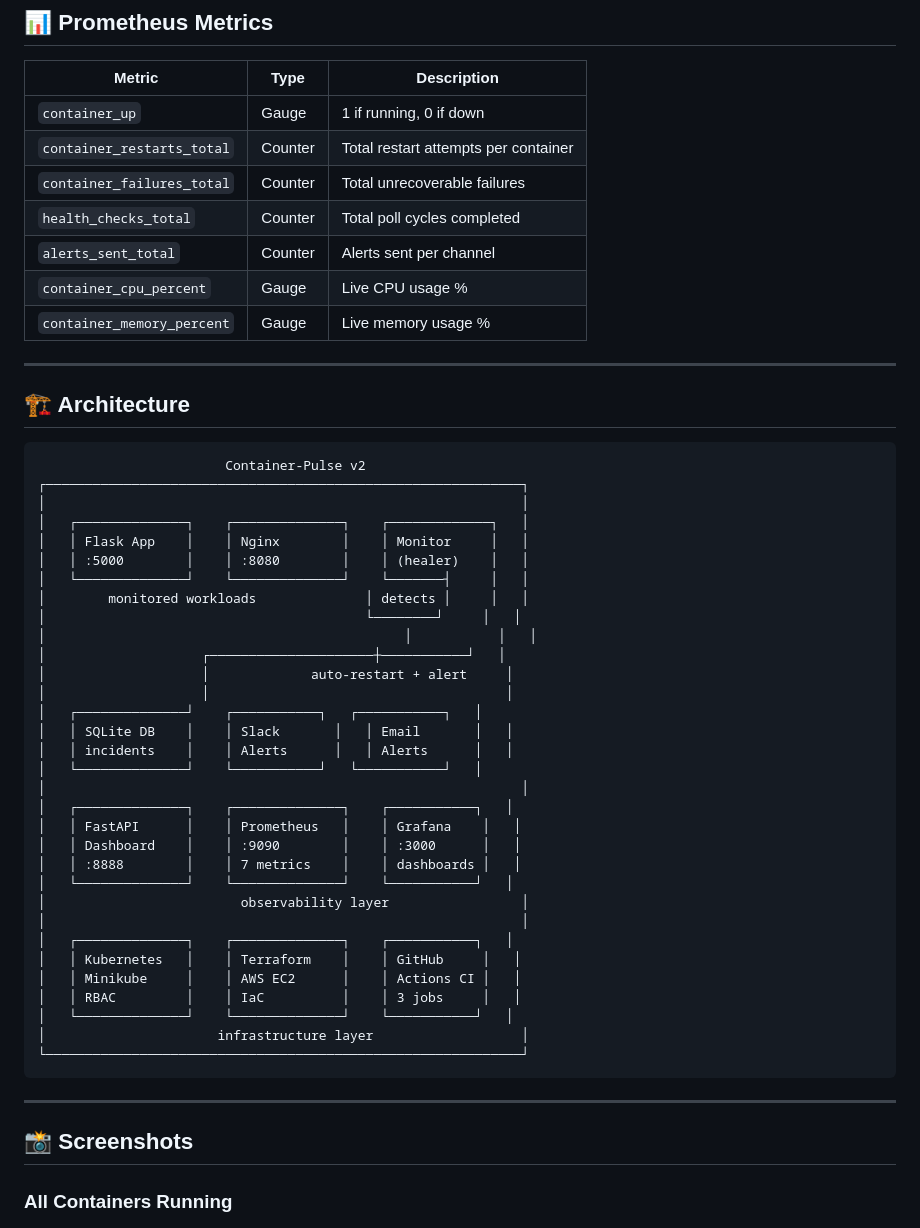
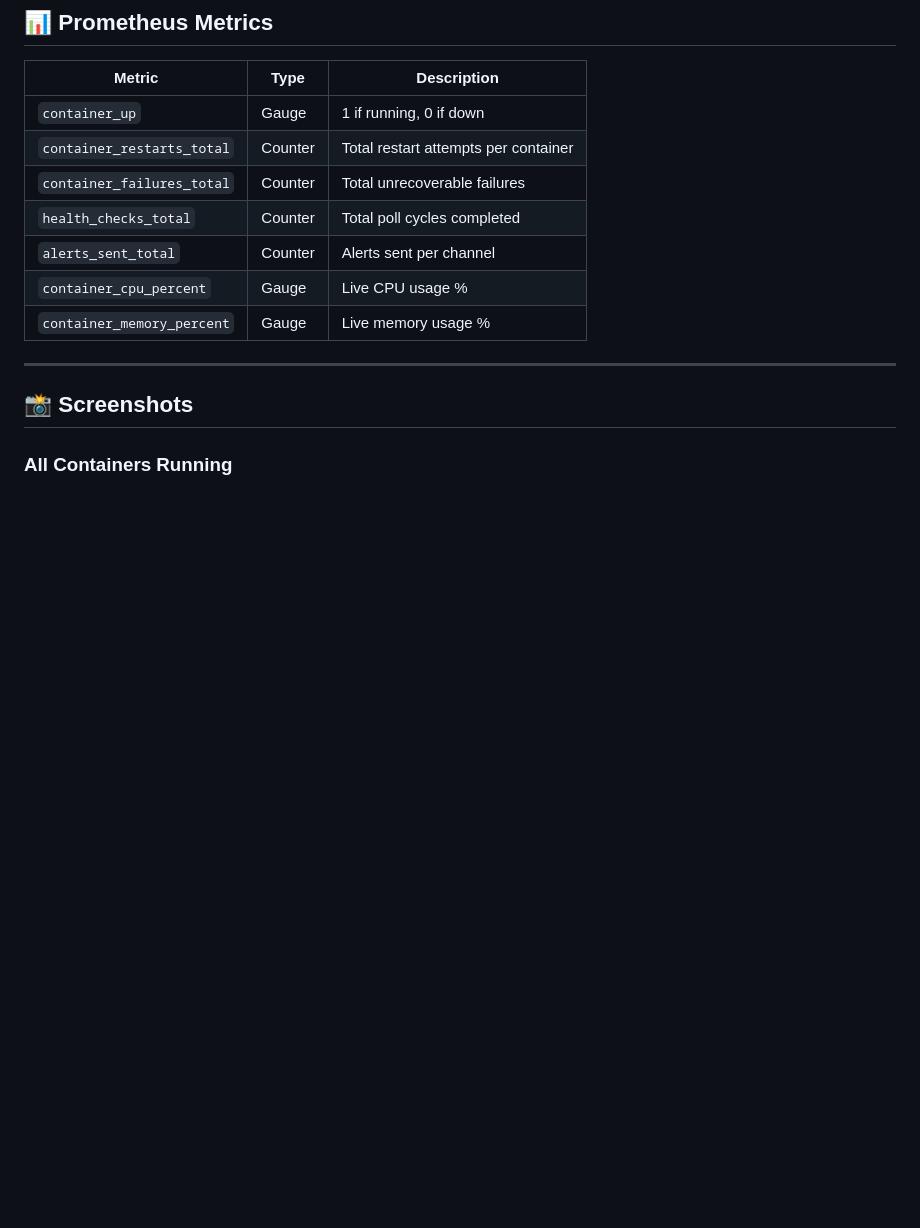
Before and after one commit to Fardeen0303/container-pulse, a Markdown page: README.md, the part around one of its changes. Rendered like a GitHub page; blank space fills up the shorter version.

````diff
--- a/README.md
+++ b/README.md
@@ -292,45 +297,6 @@ terraform destroy
 
 ---
 
-## 🏗️ Architecture
-
-```
-                        Container-Pulse v2
-┌─────────────────────────────────────────────────────────────┐
-│                                                             │
-│   ┌──────────────┐    ┌──────────────┐    ┌─────────────┐   │
-│   │ Flask App    │    │ Nginx        │    │ Monitor     │   │
-│   │ :5000        │    │ :8080        │    │ (healer)    │   │
-│   └──────────────┘    └──────────────┘    └───────┤     │   │
-│        monitored workloads              │ detects │     │   │
-│                                         └────────┘     │   │
-│                                              │           │   │
-│                    ┌─────────────────────┼───────────┘   │
-│                    │             auto-restart + alert     │
-│                    │                                      │
-│   ┌──────────────┘    ┌───────────┐   ┌───────────┐   │
-│   │ SQLite DB    │    │ Slack       │   │ Email       │   │
-│   │ incidents    │    │ Alerts      │   │ Alerts      │   │
-│   └──────────────┘    └───────────┘   └───────────┘   │
-│                                                             │
-│   ┌──────────────┐    ┌──────────────┐    ┌───────────┐   │
-│   │ FastAPI      │    │ Prometheus   │    │ Grafana    │   │
-│   │ Dashboard    │    │ :9090        │    │ :3000      │   │
-│   │ :8888        │    │ 7 metrics    │    │ dashboards │   │
-│   └──────────────┘    └──────────────┘    └───────────┘   │
-│                         observability layer                 │
-│                                                             │
-│   ┌──────────────┐    ┌──────────────┐    ┌───────────┐   │
-│   │ Kubernetes   │    │ Terraform    │    │ GitHub     │   │
-│   │ Minikube     │    │ AWS EC2      │    │ Actions CI │   │
-│   │ RBAC         │    │ IaC          │    │ 3 jobs     │   │
-│   └──────────────┘    └──────────────┘    └───────────┘   │
-│                      infrastructure layer                   │
-└─────────────────────────────────────────────────────────────┘
-```
-
----
-
 ## 📸 Screenshots
 
 ### All Containers Running
````
Also changed, not shown: other parts of README.md (+5 -0 lines).
